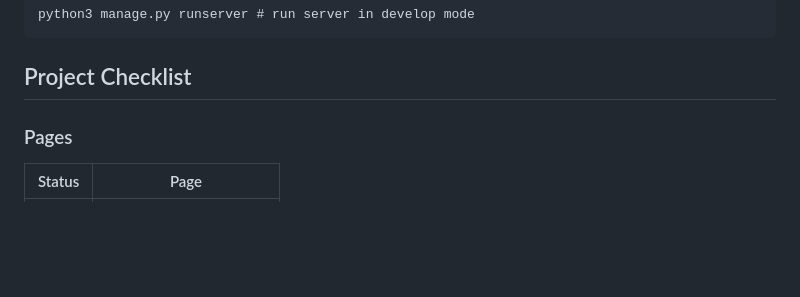
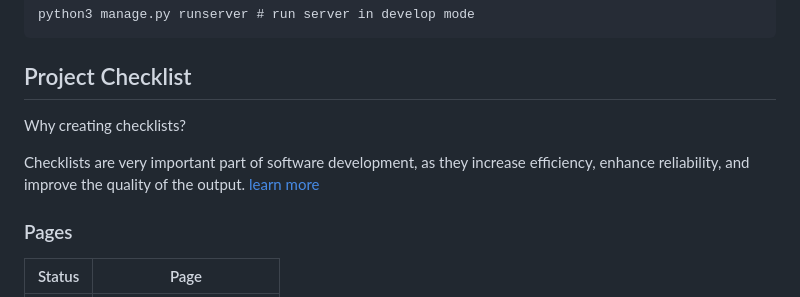
Before and after one commit to davidburchakov/bookshop, a Markdown page: README.md, the part around the change. GitHub-like rendering; blank space fills up the shorter version.

```diff
--- a/README.md
+++ b/README.md
@@ -13,6 +13,9 @@ python3 manage.py runserver # run server in develop mode
 ~~~~
 
 ## Project Checklist
+Why creating checklists?
+
+Checklists are very important part of software development, as they increase efficiency, enhance reliability, and improve the quality of the output. [learn more](https://www.larksuite.com/en_us/topics/productivity-glossary/checklist-manifesto)
 ### Pages
 
 | Status | Page                 |
```
